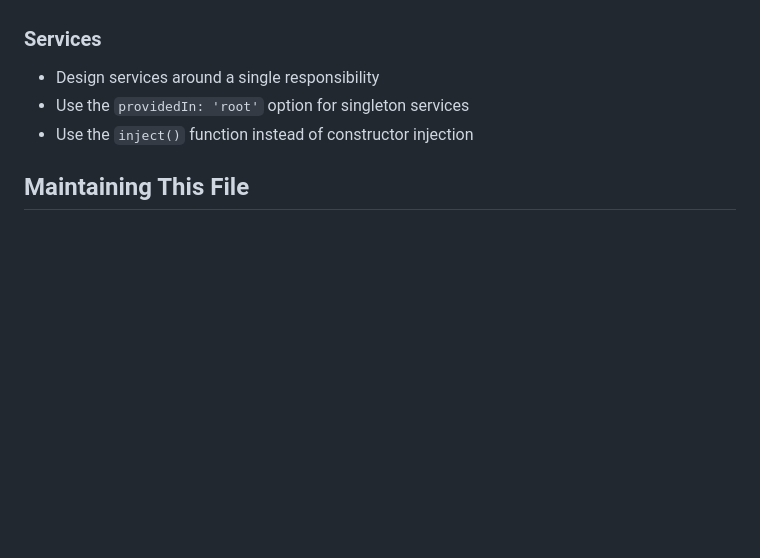
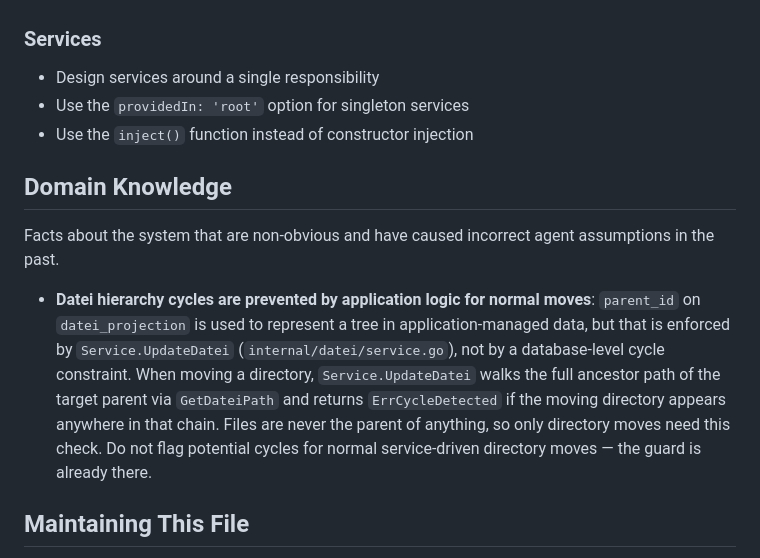
Before and after one commit to godatei/datei, a Markdown page: AGENTS.md, the part around the change. GitHub-like rendering; blank space fills up the shorter version.

Commit message:
docs: add info about cycle detection to agents.md (#160)
Signed-off-by: Jakob Steiner <jakob.steiner@glasskube.eu>
Signed-off-by: Philip Miglinci <pmig@glasskube.com>
Co-authored-by: Philip Miglinci <pmig@glasskube.com>
Co-authored-by: Copilot Autofix powered by AI <175728472+Copilot@users.noreply.github.com>

```diff
--- a/AGENTS.md
+++ b/AGENTS.md
@@ -272,6 +272,12 @@ This project uses Angular Material 21 with Material 3 theming. All UI must follo
 - Use the `providedIn: 'root'` option for singleton services
 - Use the `inject()` function instead of constructor injection
 
+## Domain Knowledge
+
+Facts about the system that are non-obvious and have caused incorrect agent assumptions in the past.
+
+- **Datei hierarchy cycles are prevented by application logic for normal moves**: `parent_id` on `datei_projection` is used to represent a tree in application-managed data, but that is enforced by `Service.UpdateDatei` (`internal/datei/service.go`), not by a database-level cycle constraint. When moving a directory, `Service.UpdateDatei` walks the full ancestor path of the target parent via `GetDateiPath` and returns `ErrCycleDetected` if the moving directory appears anywhere in that chain. Files are never the parent of anything, so only directory moves need this check. Do not flag potential cycles for normal service-driven directory moves — the guard is already there.
+
 ## Maintaining This File
 
 This file is the primary source of truth for how the AI agent works with this codebase. It MUST be kept up to date as the project evolves.
```
